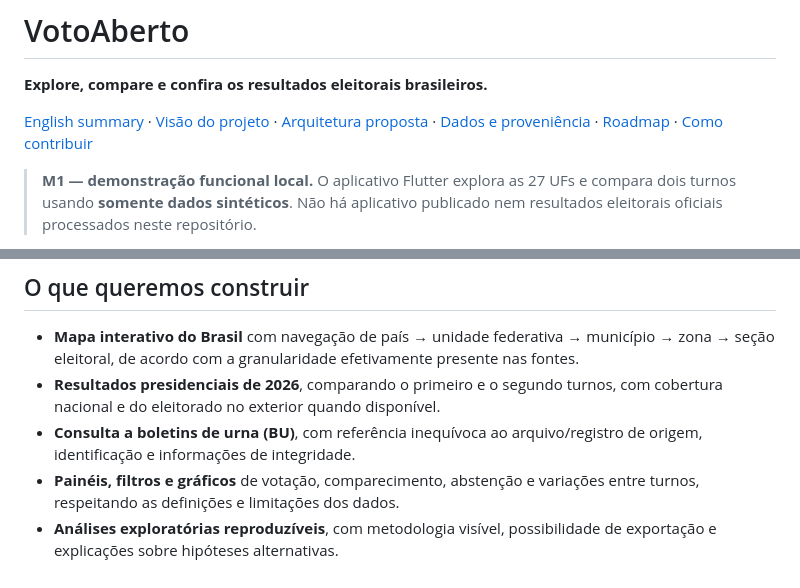
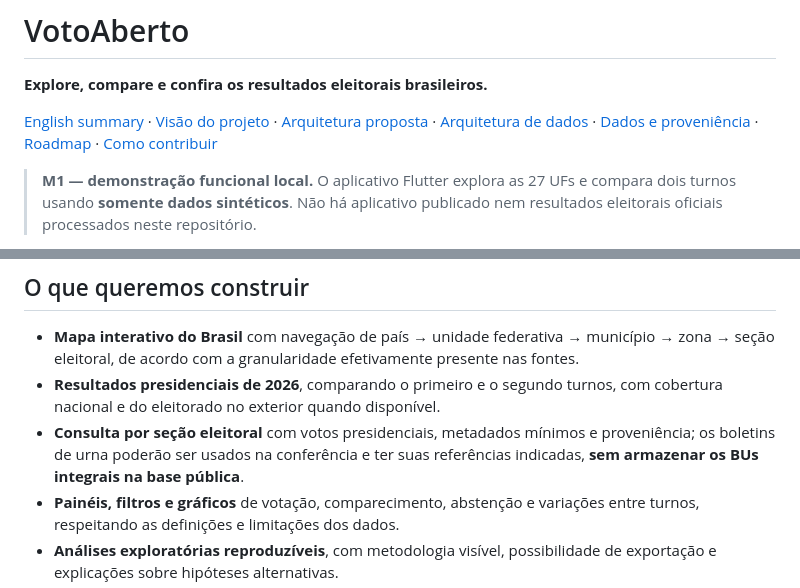
Before and after one commit to UrnaLivre/votoaberto, a Markdown page: README.md, 2 parts joined by grey strips. Rendered like a GitHub page.

```diff
--- a/README.md
+++ b/README.md
@@ -2,7 +2,7 @@
 
 **Explore, compare e confira os resultados eleitorais brasileiros.**
 
-[English summary](#english-summary) · [Visão do projeto](docs/VISION.md) · [Arquitetura proposta](docs/ARCHITECTURE.md) · [Dados e proveniência](docs/DATA_POLICY.md) · [Roadmap](docs/ROADMAP.md) · [Como contribuir](CONTRIBUTING.md)
+[English summary](#english-summary) · [Visão do projeto](docs/VISION.md) · [Arquitetura proposta](docs/ARCHITECTURE.md) · [Arquitetura de dados](docs/DATA_ARCHITECTURE.md) · [Dados e proveniência](docs/DATA_POLICY.md) · [Roadmap](docs/ROADMAP.md) · [Como contribuir](CONTRIBUTING.md)
 
 > **M1 — demonstração funcional local.** O aplicativo Flutter explora as 27 UFs e compara dois turnos usando **somente dados sintéticos**. Não há aplicativo publicado nem resultados eleitorais oficiais processados neste repositório.
 
@@ -14,7 +14,7 @@ O **VotoAberto** é um projeto de software livre do ecossistema [UrnaLivre](http
 
 - **Mapa interativo do Brasil** com navegação de país → unidade federativa → município → zona → seção eleitoral, de acordo com a granularidade efetivamente presente nas fontes.
 - **Resultados presidenciais de 2026**, comparando o primeiro e o segundo turnos, com cobertura nacional e do eleitorado no exterior quando disponível.
-- **Consulta a boletins de urna (BU)**, com referência inequívoca ao arquivo/registro de origem, identificação e informações de integridade.
+- **Consulta por seção eleitoral** com votos presidenciais, metadados mínimos e proveniência; os boletins de urna poderão ser usados na conferência e ter suas referências indicadas, **sem armazenar os BUs integrais na base pública**.
 - **Painéis, filtros e gráficos** de votação, comparecimento, abstenção e variações entre turnos, respeitando as definições e limitações dos dados.
 - **Análises exploratórias reproduzíveis**, com metodologia visível, possibilidade de exportação e explicações sobre hipóteses alternativas.
 - **Experiência multiplataforma**: Windows, Web e Android, projetada para acessibilidade e uso por não especialistas.
```
Also changed, not shown: other parts of README.md (+15 -5 lines).
